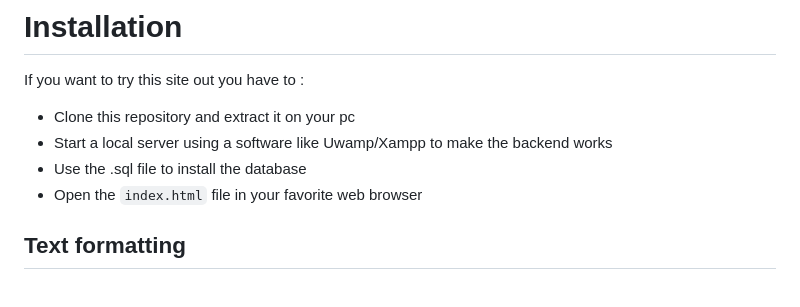
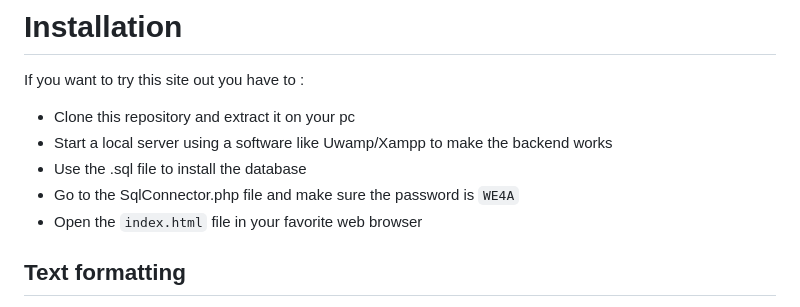
Before and after one commit to HugoM25/WE4A_Blog_Project, a Markdown page: ReadMe.md, the part around the change. GitHub-like rendering.

```diff
--- a/ReadMe.md
+++ b/ReadMe.md
@@ -100,6 +100,7 @@ If you want to try this site out you have to :
 - Clone this repository and extract it on your pc
 - Start a local server using a software like Uwamp/Xampp to make the backend works
 - Use the .sql file to install the database
+- Go to the SqlConnector.php file and make sure the password is `WE4A`
 - Open the `index.html` file in your favorite web browser
 
 
```
